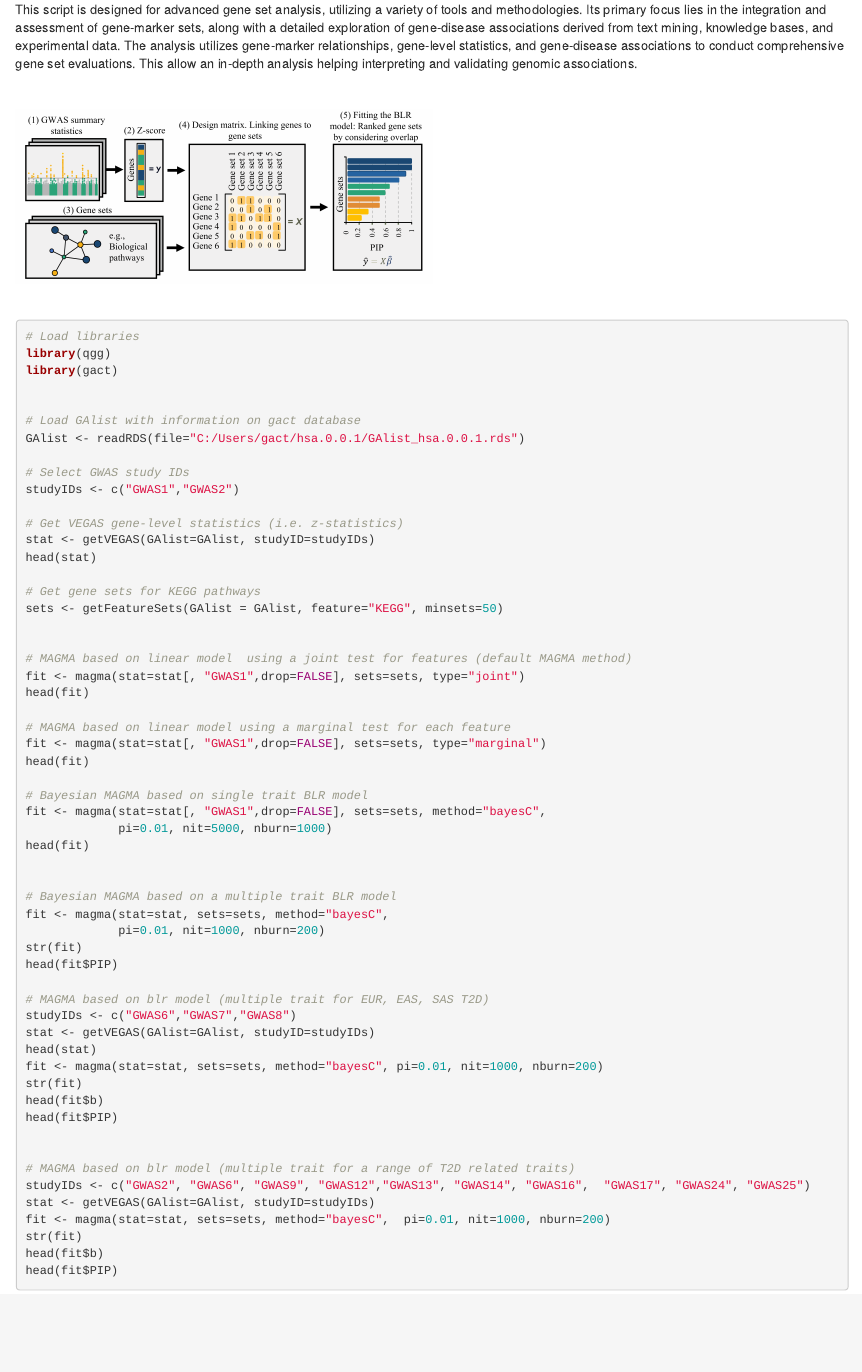
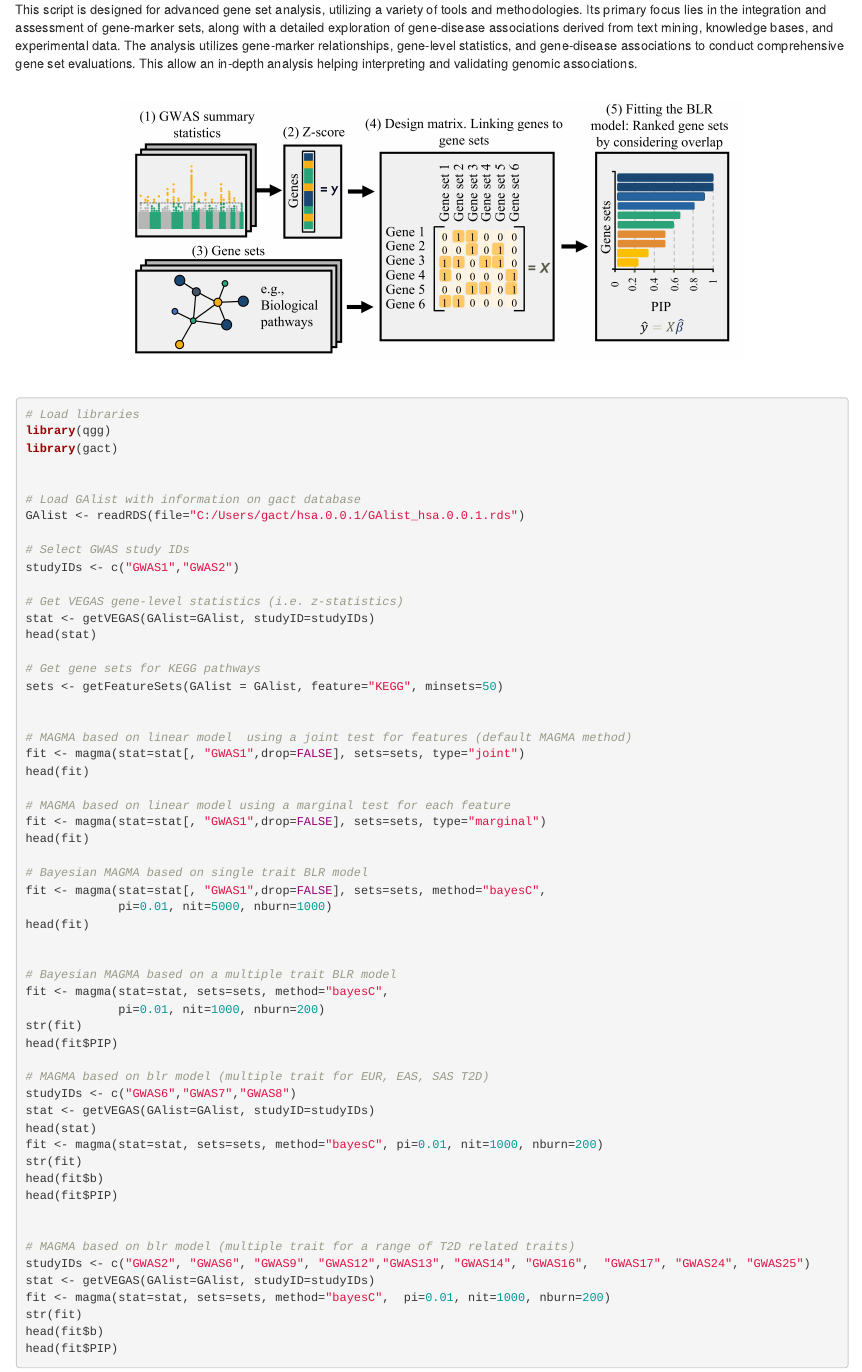
Before and after one commit to psoerensen/gact, an R Markdown document (Document/Pathway_prioritization_blr_magma.Rmd): the page in a window 1100 px wide, from 230 px down. The pictures show the output file Document/Pathway_prioritization_blr_magma.html that the author committed with the source, opened offline.

Commit message:
Updated rmd

```diff
--- a/Document/Pathway_prioritization_blr_magma.Rmd
+++ b/Document/Pathway_prioritization_blr_magma.Rmd
@@ -14,8 +14,11 @@ knitr::opts_chunk$set(echo = TRUE)
 This script is designed for advanced gene set analysis, utilizing a variety of tools and methodologies. Its primary focus lies in the integration and assessment of gene-marker sets, along with a detailed exploration of gene-disease associations derived from text mining, knowledge bases, and experimental data. The analysis utilizes gene-marker relationships, gene-level statistics, and gene-disease associations to conduct comprehensive gene set evaluations. This allow an in-depth analysis helping interpreting and validating genomic associations.
 
 <br>
+<div style="text-align: center;">
 
-![](../Images/Bayesian_MAGMA.png){width=50%}
+![](../Images/Bayesian_MAGMA.png){width=75%}
+
+</div>
 
 <br>
 
```
Also changed, not shown: Document/Pathway_prioritization_blr_magma.html.
